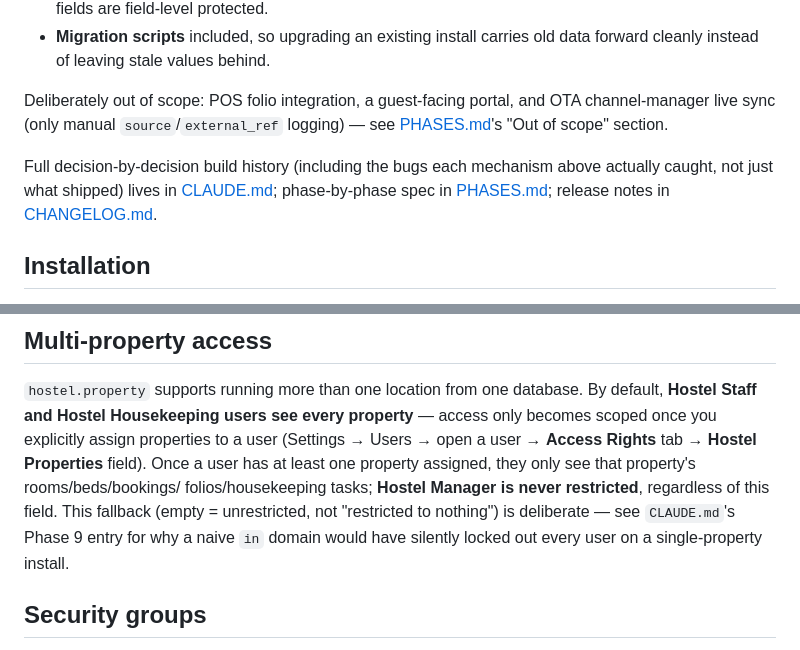
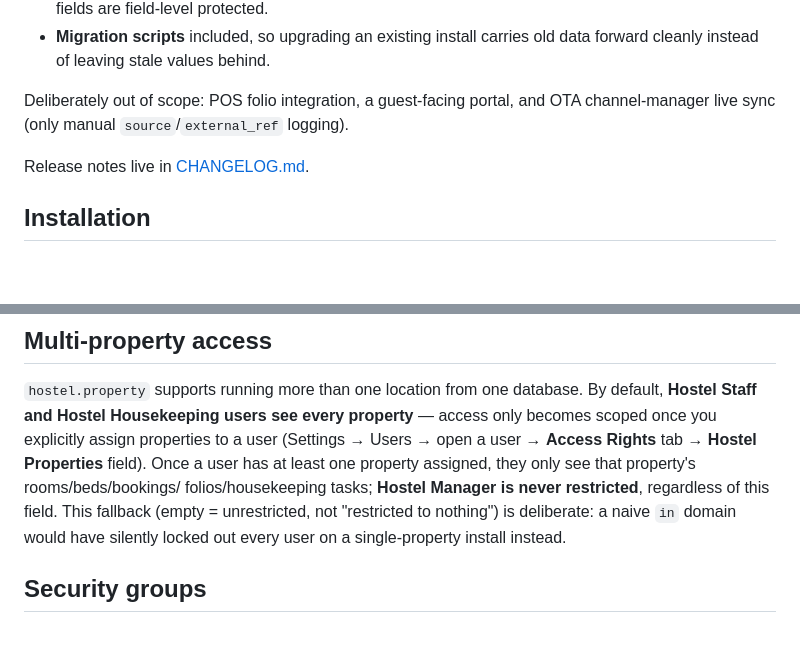
Before and after one commit to gamalmouhssine/odoo-hostel-management, a Markdown page: README.md, 2 parts joined by grey strips. Rendered like a GitHub page; blank space fills up the shorter version.

Commit message:
Remove README references to internal-only docs
CLAUDE.md and PHASES.md aren't tracked in this repo, so linking to them
was pointing at nothing.

```diff
--- a/README.md
+++ b/README.md
@@ -57,12 +57,9 @@ Enterprise.
   forward cleanly instead of leaving stale values behind.
 
 Deliberately out of scope: POS folio integration, a guest-facing portal, and OTA
-channel-manager live sync (only manual `source`/`external_ref` logging) — see
-[PHASES.md](PHASES.md)'s "Out of scope" section.
+channel-manager live sync (only manual `source`/`external_ref` logging).
 
-Full decision-by-decision build history (including the bugs each mechanism above
-actually caught, not just what shipped) lives in [CLAUDE.md](CLAUDE.md); phase-by-phase
-spec in [PHASES.md](PHASES.md); release notes in [CHANGELOG.md](CHANGELOG.md).
+Release notes live in [CHANGELOG.md](CHANGELOG.md).
 
 ## Installation
 
@@ -135,9 +132,9 @@ only becomes scoped once you explicitly assign properties to a user (Settings
 → open a user → **Access Rights** tab → **Hostel Properties** field). Once a user has
 at least one property assigned, they only see that property's rooms/beds/bookings/
 folios/housekeeping tasks; **Hostel Manager is never restricted**, regardless of this
-field. This fallback (empty = unrestricted, not "restricted to nothing") is deliberate
-— see `CLAUDE.md`'s Phase 9 entry for why a naive `in` domain would have silently
-locked out every user on a single-property install.
+field. This fallback (empty = unrestricted, not "restricted to nothing") is deliberate:
+a naive `in` domain would have silently locked out every user on a single-property
+install instead.
 
 ## Security groups
 
```
